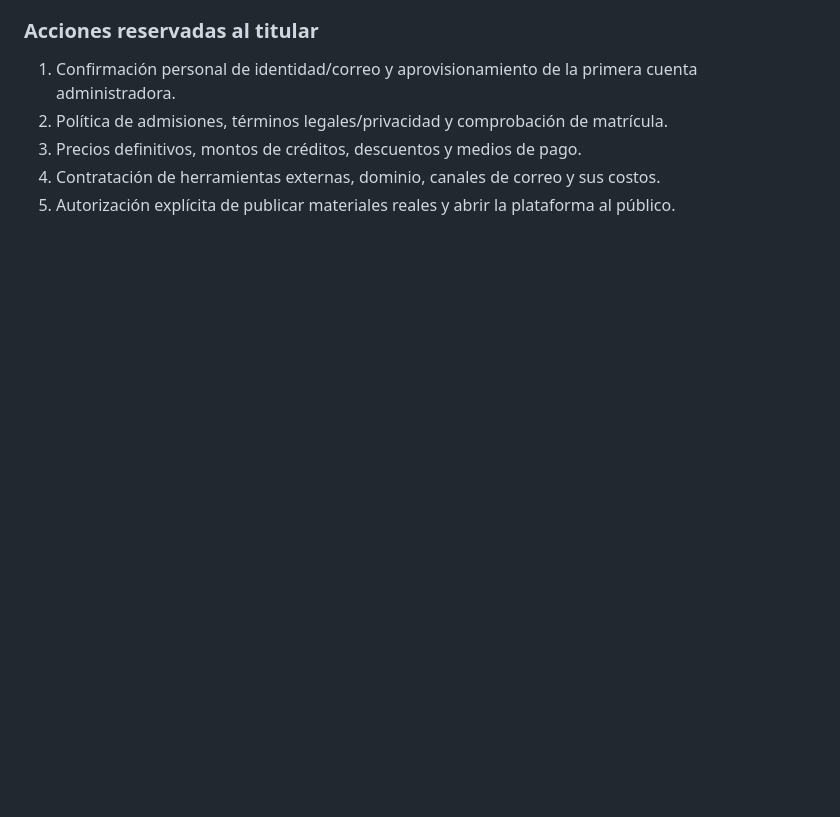
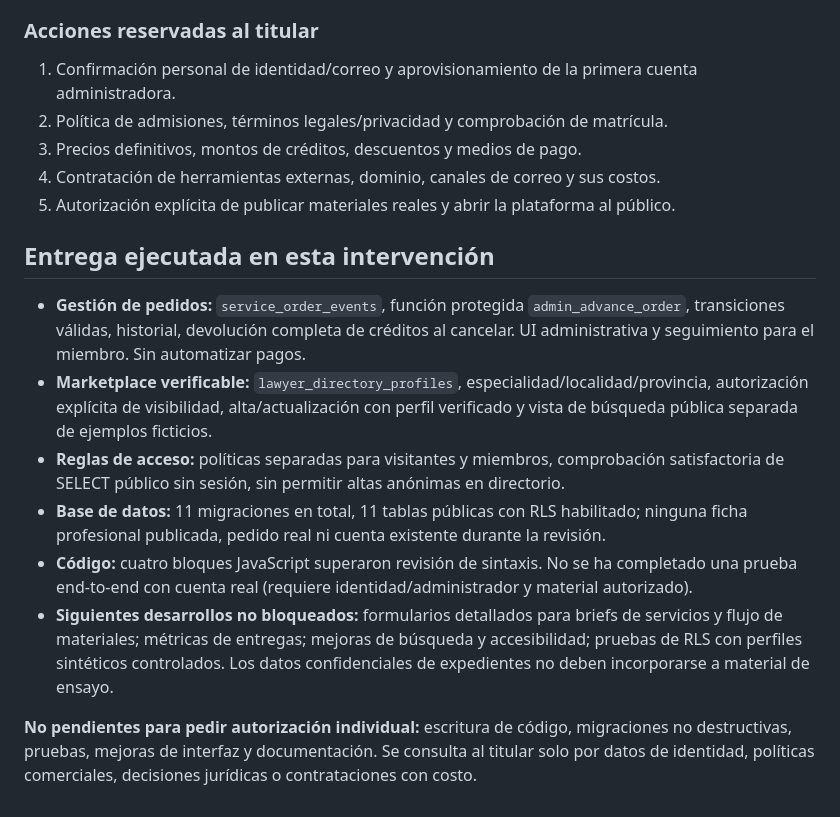
Before and after one commit to nicolascostasrrhh-prog/estudio314, a Markdown page: docs/HOJA-DE-RUTA.md, the part around the change. GitHub-like rendering; blank space fills up the shorter version.

Commit message:
docs: seguimiento de entregas realizadas y bloqueos pendientes

```diff
--- a/docs/HOJA-DE-RUTA.md
+++ b/docs/HOJA-DE-RUTA.md
@@ -33,3 +33,13 @@ Se implementan directamente las mejoras técnicas no destructivas que no necesit
 3. Precios definitivos, montos de créditos, descuentos y medios de pago.
 4. Contratación de herramientas externas, dominio, canales de correo y sus costos.
 5. Autorización explícita de publicar materiales reales y abrir la plataforma al público.
+
+## Entrega ejecutada en esta intervención
+- **Gestión de pedidos:** `service_order_events`, función protegida `admin_advance_order`, transiciones válidas, historial, devolución completa de créditos al cancelar. UI administrativa y seguimiento para el miembro. Sin automatizar pagos.
+- **Marketplace verificable:** `lawyer_directory_profiles`, especialidad/localidad/provincia, autorización explícita de visibilidad, alta/actualización con perfil verificado y vista de búsqueda pública separada de ejemplos ficticios.
+- **Reglas de acceso:** políticas separadas para visitantes y miembros, comprobación satisfactoria de SELECT público sin sesión, sin permitir altas anónimas en directorio.
+- **Base de datos:** 11 migraciones en total, 11 tablas públicas con RLS habilitado; ninguna ficha profesional publicada, pedido real ni cuenta existente durante la revisión.
+- **Código:** cuatro bloques JavaScript superaron revisión de sintaxis. No se ha completado una prueba end-to-end con cuenta real (requiere identidad/administrador y material autorizado).
+- **Siguientes desarrollos no bloqueados:** formularios detallados para briefs de servicios y flujo de materiales; métricas de entregas; mejoras de búsqueda y accesibilidad; pruebas de RLS con perfiles sintéticos controlados. Los datos confidenciales de expedientes no deben incorporarse a material de ensayo.
+
+**No pendientes para pedir autorización individual:** escritura de código, migraciones no destructivas, pruebas, mejoras de interfaz y documentación. Se consulta al titular solo por datos de identidad, políticas comerciales, decisiones jurídicas o contrataciones con costo.
```
